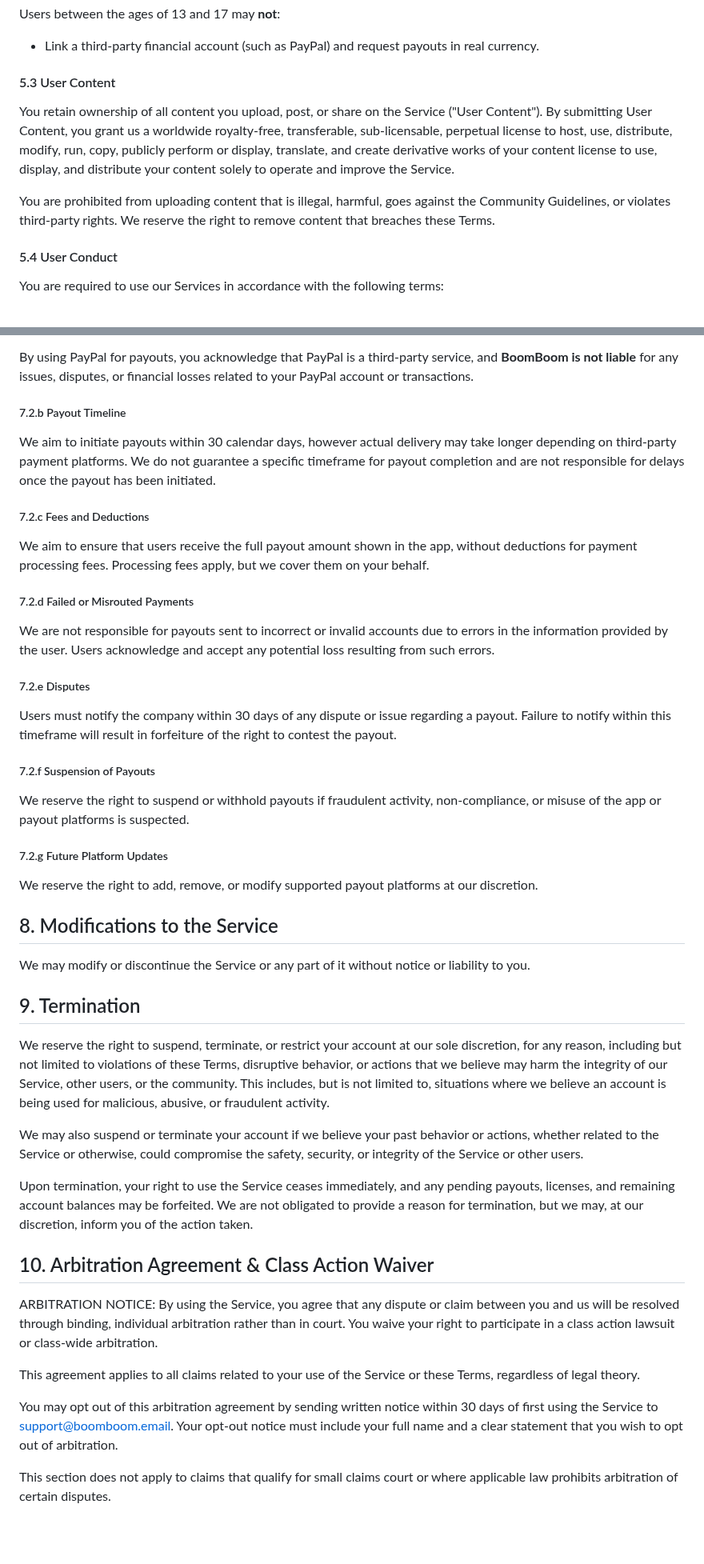
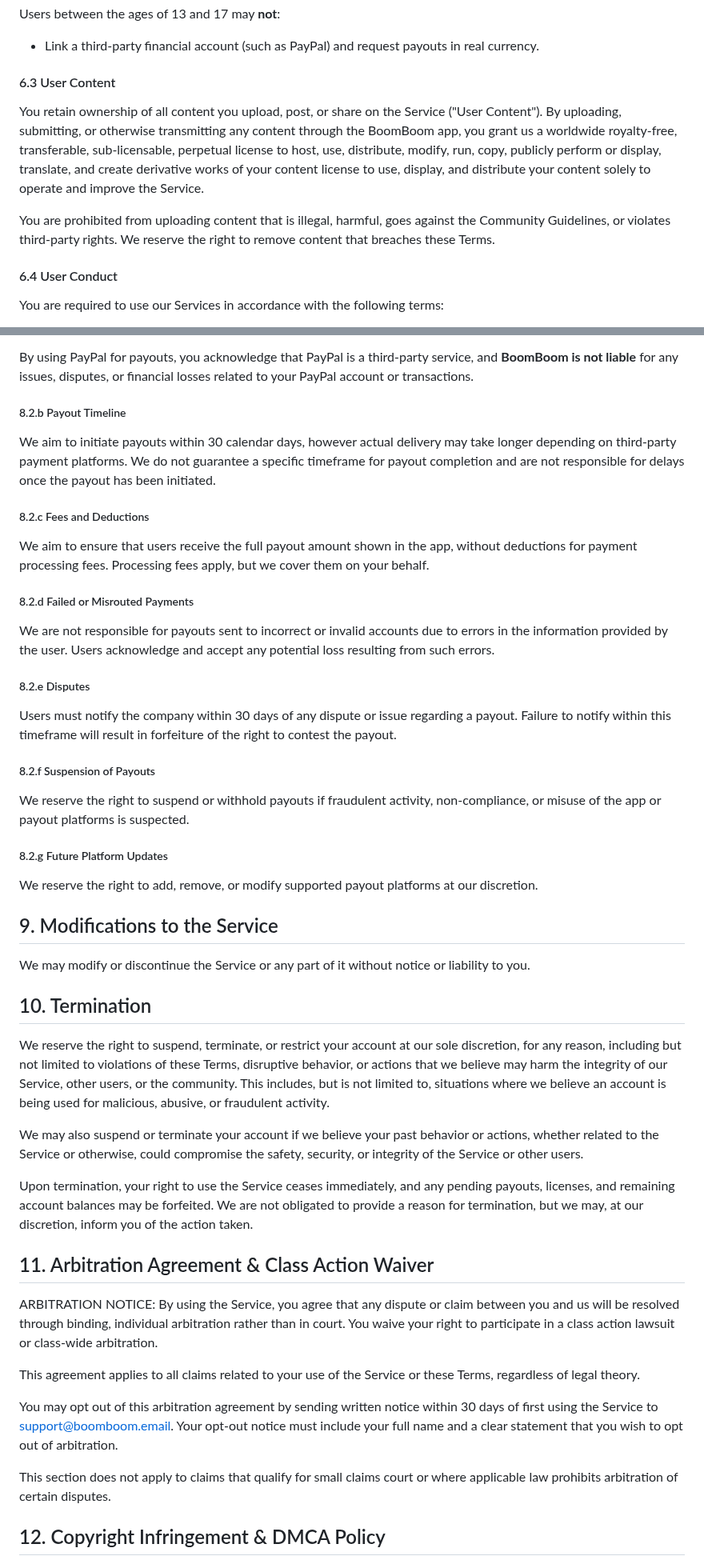
Before and after one commit to boomboomllc/boomboomllc.github.io, a Markdown page: terms-of-service.md, 2 parts joined by grey strips. Shown at 80% size. Rendered like a GitHub page; blank space fills up the shorter version.

```diff
--- a/terms-of-service.md
+++ b/terms-of-service.md
@@ -74,13 +79,13 @@ Users between the ages of 13 and 17 may **not**:
 
 - Link a third-party financial account (such as PayPal) and request payouts in real currency.
 
-#### 5.3 User Content
+#### 6.3 User Content
 
-You retain ownership of all content you upload, post, or share on the Service ("User Content"). By submitting User Content, you grant us a worldwide royalty-free, transferable, sub-licensable, perpetual license to host, use, distribute, modify, run, copy, publicly perform or display, translate, and create derivative works of your content license to use, display, and distribute your content solely to operate and improve the Service.
+You retain ownership of all content you upload, post, or share on the Service ("User Content"). By uploading, submitting, or otherwise transmitting any content through the BoomBoom app, you grant us a worldwide royalty-free, transferable, sub-licensable, perpetual license to host, use, distribute, modify, run, copy, publicly perform or display, translate, and create derivative works of your content license to use, display, and distribute your content solely to operate and improve the Service.
 
 You are prohibited from uploading content that is illegal, harmful, goes against the Community Guidelines, or violates third-party rights. We reserve the right to remove content that breaches these Terms.
 
-#### 5.4 User Conduct
+#### 6.4 User Conduct
 
 You are required to use our Services in accordance with the following terms:
 
@@ -145,40 +150,40 @@ Additionally, you agree that:
 
 By using PayPal for payouts, you acknowledge that PayPal is a third-party service, and **BoomBoom is not liable** for any issues, disputes, or financial losses related to your PayPal account or transactions.
 
-##### 7.2.b Payout Timeline
+##### 8.2.b Payout Timeline
 
 We aim to initiate payouts within 30 calendar days, however actual delivery may take longer depending on third-party payment platforms. We do not guarantee a specific timeframe for payout completion and are not responsible for delays once the payout has been initiated.
 <!--
 Payouts will be initiated within 30 calendar days of the completion of a qualifying exchange request within our app. Processing times may vary depending on the payment platform’s policies and external factors, including but not limited to banking holidays, compliance reviews, or technical issues. Users acknowledge that the company is not liable for delays caused by the payment platform or external systems.
 -->
-##### 7.2.c Fees and Deductions
+##### 8.2.c Fees and Deductions
 
 We aim to ensure that users receive the full payout amount shown in the app, without deductions for payment processing fees. Processing fees apply, but we cover them on your behalf.
 
 
-##### 7.2.d Failed or Misrouted Payments
+##### 8.2.d Failed or Misrouted Payments
 
 We are not responsible for payouts sent to incorrect or invalid accounts due to errors in the information provided by the user. Users acknowledge and accept any potential loss resulting from such errors.
 
 
-##### 7.2.e Disputes
+##### 8.2.e Disputes
 
 Users must notify the company within 30 days of any dispute or issue regarding a payout. Failure to notify within this timeframe will result in forfeiture of the right to contest the payout.
 
 
-##### 7.2.f Suspension of Payouts
+##### 8.2.f Suspension of Payouts
 
 We reserve the right to suspend or withhold payouts if fraudulent activity, non-compliance, or misuse of the app or payout platforms is suspected.
 
-##### 7.2.g Future Platform Updates
+##### 8.2.g Future Platform Updates
 
 We reserve the right to add, remove, or modify supported payout platforms at our discretion.
 
-## 8. Modifications to the Service
+## 9. Modifications to the Service
 
 We may modify or discontinue the Service or any part of it without notice or liability to you.
 
-## 9. Termination
+## 10. Termination
 
 We reserve the right to suspend, terminate, or restrict your account at our sole discretion, for any reason, including but not limited to violations of these Terms, disruptive behavior, or actions that we believe may harm the integrity of our Service, other users, or the community. This includes, but is not limited to, situations where we believe an account is being used for malicious, abusive, or fraudulent activity.
 
@@ -187,7 +192,7 @@ We may also suspend or terminate your account if we believe your past behavior o
 Upon termination, your right to use the Service ceases immediately, and any pending payouts, licenses, and remaining account balances may be forfeited. We are not obligated to provide a reason for termination, but we may, at our discretion, inform you of the action taken.
 
 
-## 10. Arbitration Agreement & Class Action Waiver
+## 11. Arbitration Agreement & Class Action Waiver
 
 ARBITRATION NOTICE: By using the Service, you agree that any dispute or claim between you and us will be resolved through binding, individual arbitration rather than in court. You waive your right to participate in a class action lawsuit or class-wide arbitration.
 
@@ -197,4 +202,5 @@ You may opt out of this arbitration agreement by sending written notice within 3
 
 This section does not apply to claims that qualify for small claims court or where applicable law prohibits arbitration of certain disputes.
 
+## 12. Copyright Infringement & DMCA Policy
 
```
Also changed, not shown: other parts of terms-of-service.md (+33 -15 lines).
